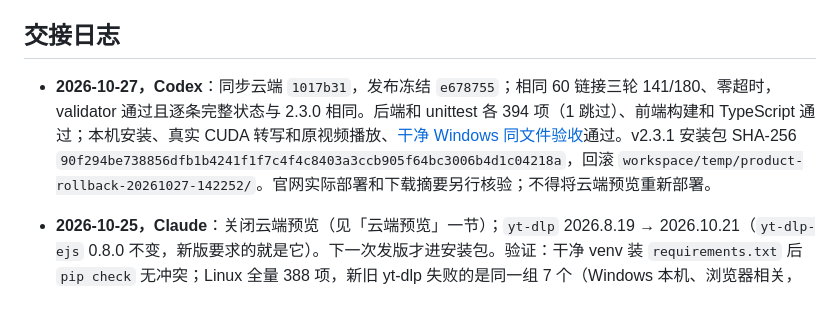
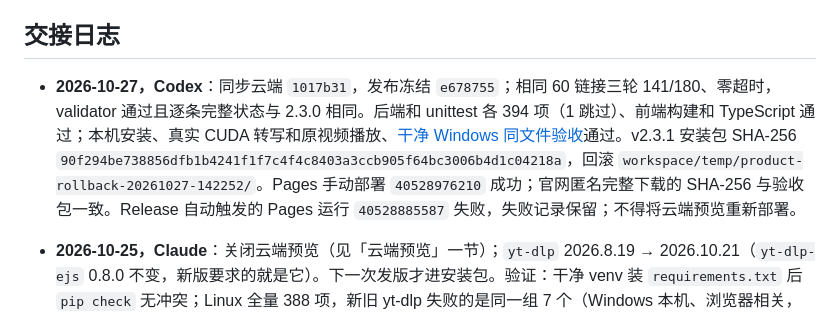
Before and after one commit to qinxujunai/Audio2Text, a Markdown page: AGENTS.md, the part around one of its changes. Rendered like a GitHub page.

```diff
--- a/AGENTS.md
+++ b/AGENTS.md
@@ -49,7 +49,7 @@
 
 ## 交接日志
 
-- **2026-10-27，Codex**：同步云端 `1017b31`，发布冻结 `e678755`；相同 60 链接三轮 141/180、零超时，validator 通过且逐条完整状态与 2.3.0 相同。后端和 unittest 各 394 项（1 跳过）、前端构建和 TypeScript 通过；本机安装、真实 CUDA 转写和原视频播放、[干净 Windows 同文件验收](https://github.com/qinxujunai/Audio2Text/actions/runs/40526076993)通过。v2.3.1 安装包 SHA-256 `90f294be738856dfb1b4241f1f7c4f4c8403a3ccb905f64bc3006b4d1c04218a`，回滚 `workspace/temp/product-rollback-20261027-142252/`。官网实际部署和下载摘要另行核验；不得将云端预览重新部署。
+- **2026-10-27，Codex**：同步云端 `1017b31`，发布冻结 `e678755`；相同 60 链接三轮 141/180、零超时，validator 通过且逐条完整状态与 2.3.0 相同。后端和 unittest 各 394 项（1 跳过）、前端构建和 TypeScript 通过；本机安装、真实 CUDA 转写和原视频播放、[干净 Windows 同文件验收](https://github.com/qinxujunai/Audio2Text/actions/runs/40526076993)通过。v2.3.1 安装包 SHA-256 `90f294be738856dfb1b4241f1f7c4f4c8403a3ccb905f64bc3006b4d1c04218a`，回滚 `workspace/temp/product-rollback-20261027-142252/`。Pages 手动部署 `40528976210` 成功；官网匿名完整下载的 SHA-256 与验收包一致。Release 自动触发的 Pages 运行 `40528885587` 失败，失败记录保留；不得将云端预览重新部署。
 
 - **2026-10-25，Claude**：关闭云端预览（见「云端预览」一节）；`yt-dlp` 2026.8.19 → 2026.10.21（`yt-dlp-ejs` 0.8.0 不变，新版要求的就是它）。下一次发版才进安装包。验证：干净 venv 装 `requirements.txt` 后 `pip check` 无冲突；Linux 全量 388 项，新旧 yt-dlp 失败的是同一组 7 个（Windows 本机、浏览器相关，和本次无关）。
 
```
Also changed, not shown: other parts of AGENTS.md (+1 -1 lines), docs/project-status.md (+3 -3 lines).
